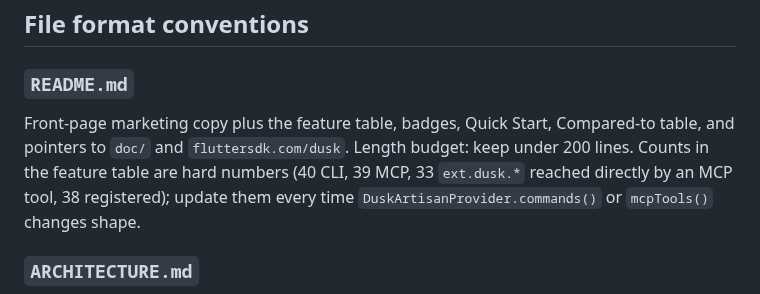
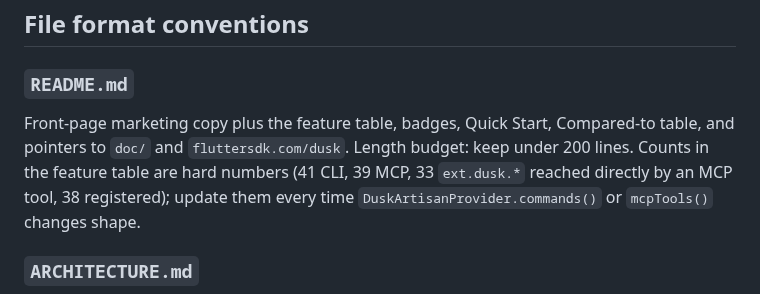
Before and after one commit to fluttersdk/dusk, a Markdown page: .claude/rules/docs.md, the part around the change. Rendered like a GitHub page.

Commit message:
docs: count dusk:perf_campaign in the copilot instructions and docs rule
Co-Authored-By: Anılcan Çakır <anilcan.cakir@gmail.com>

```diff
--- a/.claude/rules/docs.md
+++ b/.claude/rules/docs.md
@@ -32,7 +32,7 @@ When a change touches two or more surfaces, batch the doc edits into the same co
 
 ### `README.md`
 
-Front-page marketing copy plus the feature table, badges, Quick Start, Compared-to table, and pointers to `doc/` and `fluttersdk.com/dusk`. Length budget: keep under 200 lines. Counts in the feature table are hard numbers (40 CLI, 39 MCP, 33 `ext.dusk.*` reached directly by an MCP tool, 38 registered); update them every time `DuskArtisanProvider.commands()` or `mcpTools()` changes shape.
+Front-page marketing copy plus the feature table, badges, Quick Start, Compared-to table, and pointers to `doc/` and `fluttersdk.com/dusk`. Length budget: keep under 200 lines. Counts in the feature table are hard numbers (41 CLI, 39 MCP, 33 `ext.dusk.*` reached directly by an MCP tool, 38 registered); update them every time `DuskArtisanProvider.commands()` or `mcpTools()` changes shape.
 
 ### `ARCHITECTURE.md`
 
```
Also changed, not shown: .github/copilot-instructions.md (+1 -1 lines).
